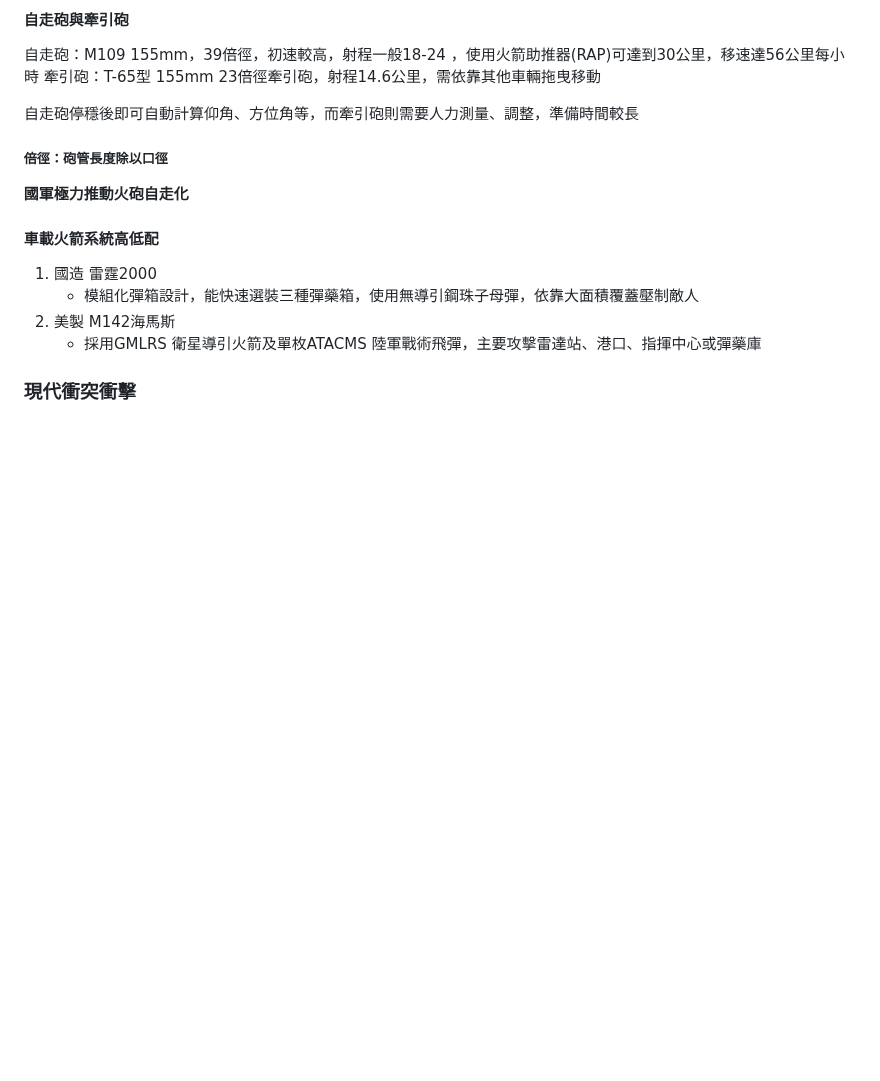
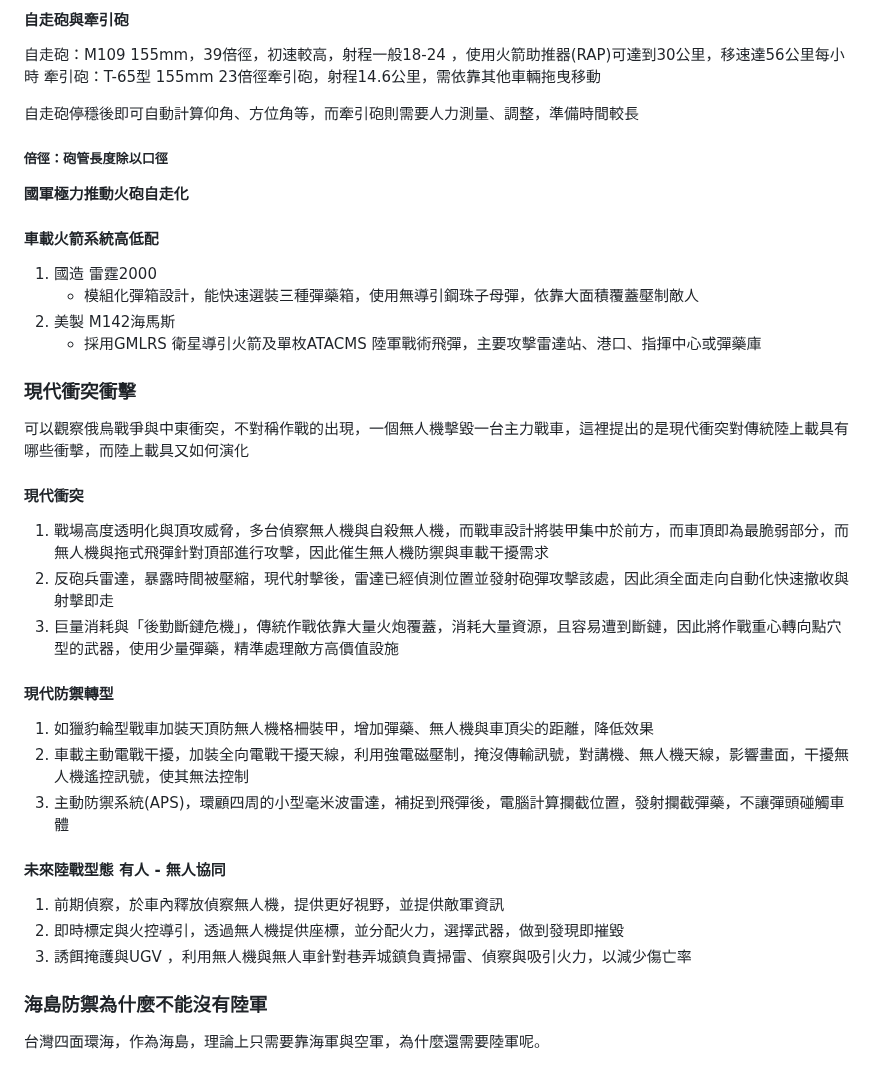
Before and after one commit to kaio3o/note, a Markdown page: 陸上載具.md, the part around the change. Rendered like a GitHub page; blank space fills up the shorter version.

Commit message:
vault backup: 2026-10-16 20:28:28

```diff
--- a/陸上載具.md
+++ b/陸上載具.md
@@ -95,3 +95,19 @@ BMS 可以整合車輛位置、油、彈殘量及各車感測器感測到的敵
 	- 採用GMLRS 衛星導引火箭及單枚ATACMS 陸軍戰術飛彈，主要攻擊雷達站、港口、指揮中心或彈藥庫
 
 ### 現代衝突衝擊
+可以觀察俄烏戰爭與中東衝突，不對稱作戰的出現，一個無人機擊毀一台主力戰車，這裡提出的是現代衝突對傳統陸上載具有哪些衝擊，而陸上載具又如何演化
+#### 現代衝突
+1. 戰場高度透明化與頂攻威脅，多台偵察無人機與自殺無人機，而戰車設計將裝甲集中於前方，而車頂即為最脆弱部分，而無人機與拖式飛彈針對頂部進行攻擊，因此催生無人機防禦與車載干擾需求
+2. 反砲兵雷達，暴露時間被壓縮，現代射擊後，雷達已經偵測位置並發射砲彈攻擊該處，因此須全面走向自動化快速撤收與射擊即走
+3. 巨量消耗與「後勤斷鏈危機」，傳統作戰依靠大量火炮覆蓋，消耗大量資源，且容易遭到斷鏈，因此將作戰重心轉向點穴型的武器，使用少量彈藥，精準處理敵方高價值設施
+#### 現代防禦轉型
+1. 如獵豹輪型戰車加裝天頂防無人機格柵裝甲，增加彈藥、無人機與車頂尖的距離，降低效果
+2. 車載主動電戰干擾，加裝全向電戰干擾天線，利用強電磁壓制，掩沒傳輸訊號，對講機、無人機天線，影響畫面，干擾無人機遙控訊號，使其無法控制
+3. 主動防禦系統(APS)，環顧四周的小型毫米波雷達，補捉到飛彈後，電腦計算攔截位置，發射攔截彈藥，不讓彈頭碰觸車體
+#### 未來陸戰型態 有人 - 無人協同
+1. 前期偵察，於車內釋放偵察無人機，提供更好視野，並提供敵軍資訊
+2. 即時標定與火控導引，透過無人機提供座標，並分配火力，選擇武器，做到發現即摧毀
+3. 誘餌掩護與UGV ，利用無人機與無人車針對巷弄城鎮負責掃雷、偵察與吸引火力，以減少傷亡率
+
+### 海島防禦為什麼不能沒有陸軍
+台灣四面環海，作為海島，理論上只需要靠海軍與空軍，為什麼還需要陸軍呢。
```
